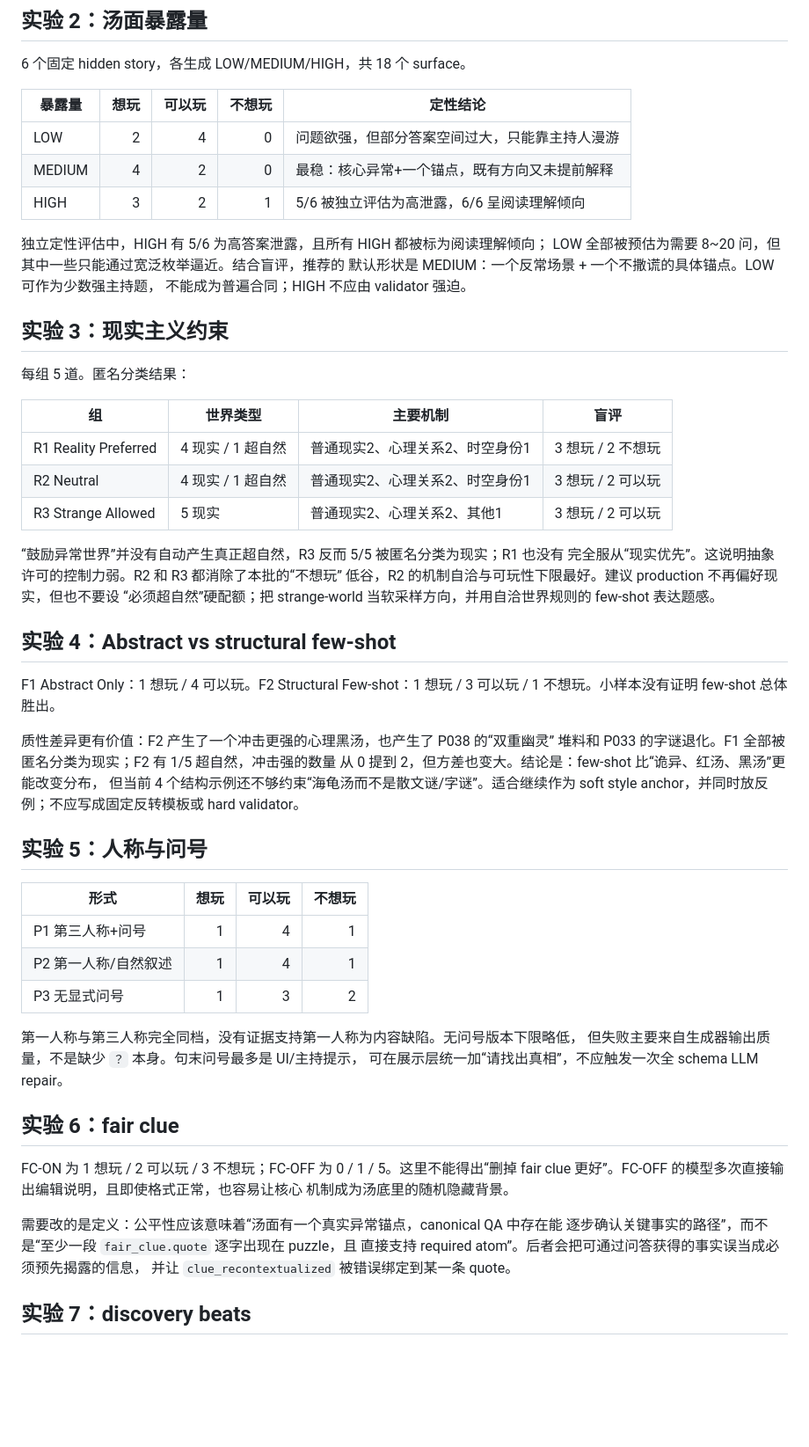
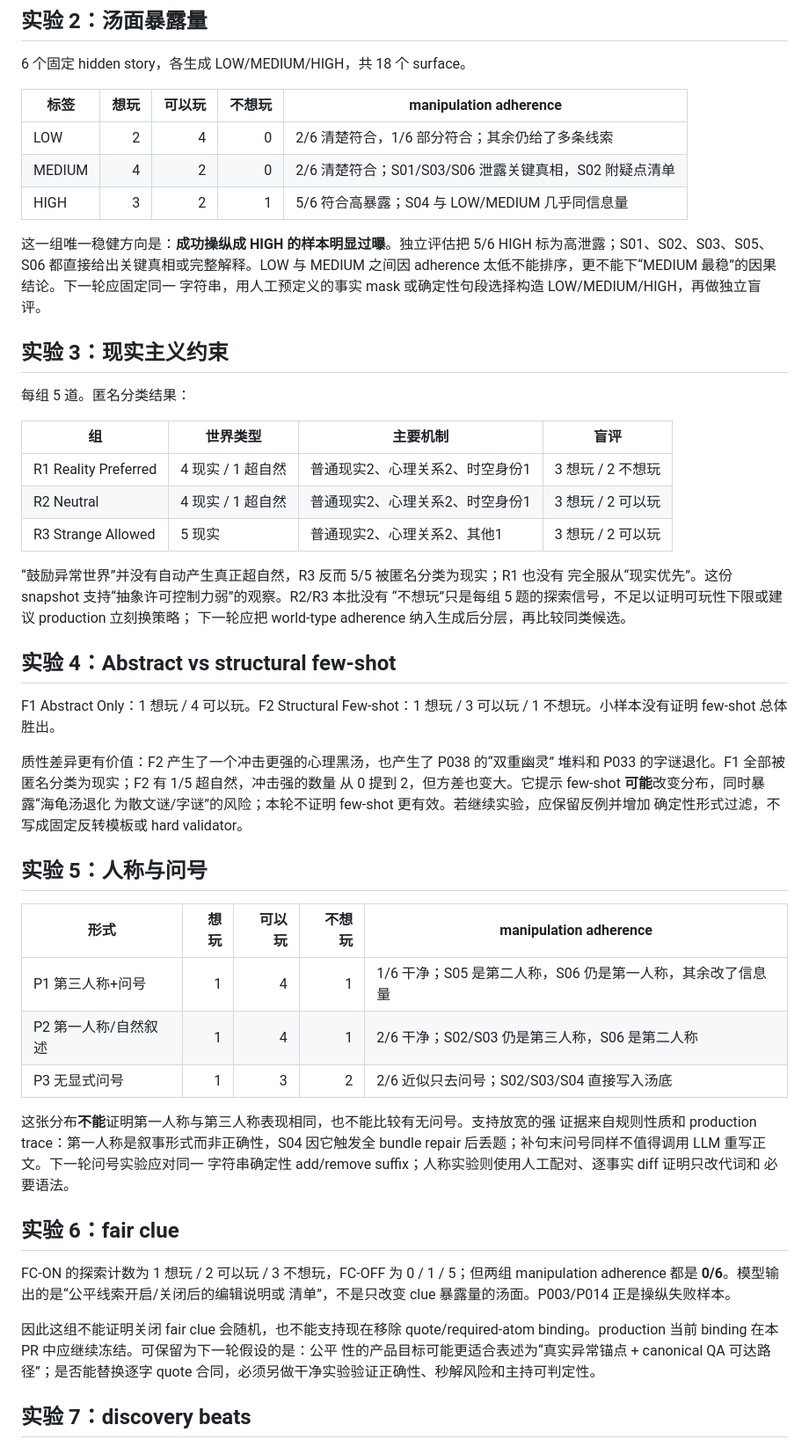
Before and after one commit to whopxxx/hgt-game-live, a Markdown page: data/soup_constraint_experiment/report.md, the part around one of its changes. Shown at 88% size. Rendered like a GitHub page; blank space fills up the shorter version.

Commit message:
docs: separate trace evidence from exploratory results

```diff
--- a/data/soup_constraint_experiment/report.md
+++ b/data/soup_constraint_experiment/report.md
@@ -111,16 +134,16 @@ puzzle/answer/core_answer/completion/facts/atoms/fair_clues/discovery_beats 全
 
 6 个固定 hidden story，各生成 LOW/MEDIUM/HIGH，共 18 个 surface。
 
-| 暴露量 | 想玩 | 可以玩 | 不想玩 | 定性结论 |
+| 标签 | 想玩 | 可以玩 | 不想玩 | manipulation adherence |
 |---|---:|---:|---:|---|
-| LOW | 2 | 4 | 0 | 问题欲强，但部分答案空间过大，只能靠主持人漫游 |
-| MEDIUM | 4 | 2 | 0 | 最稳：核心异常+一个锚点，既有方向又未提前解释 |
-| HIGH | 3 | 2 | 1 | 5/6 被独立评估为高泄露，6/6 呈阅读理解倾向 |
+| LOW | 2 | 4 | 0 | 2/6 清楚符合，1/6 部分符合；其余仍给了多条线索 |
+| MEDIUM | 4 | 2 | 0 | 2/6 清楚符合；S01/S03/S06 泄露关键真相，S02 附疑点清单 |
+| HIGH | 3 | 2 | 1 | 5/6 符合高暴露；S04 与 LOW/MEDIUM 几乎同信息量 |
 
-独立定性评估中，HIGH 有 5/6 为高答案泄露，且所有 HIGH 都被标为阅读理解倾向；
-LOW 全部被预估为需要 8~20 问，但其中一些只能通过宽泛枚举逼近。结合盲评，推荐的
-默认形状是 MEDIUM：一个反常场景 + 一个不撒谎的具体锚点。LOW 可作为少数强主持题，
-不能成为普遍合同；HIGH 不应由 validator 强迫。
+这一组唯一稳健方向是：**成功操纵成 HIGH 的样本明显过曝**。独立评估把 5/6 HIGH
+标为高泄露；S01、S02、S03、S05、S06 都直接给出关键真相或完整解释。LOW 与 MEDIUM
+之间因 adherence 太低不能排序，更不能下“MEDIUM 最稳”的因果结论。下一轮应固定同一
+字符串，用人工预定义的事实 mask 或确定性句段选择构造 LOW/MEDIUM/HIGH，再做独立盲评。
 
 ## 实验 3：现实主义约束
 
@@ -133,10 +156,9 @@ LOW 全部被预估为需要 8~20 问，但其中一些只能通过宽泛枚举
 | R3 Strange Allowed | 5 现实 | 普通现实2、心理关系2、其他1 | 3 想玩 / 2 可以玩 |
 
 “鼓励异常世界”并没有自动产生真正超自然，R3 反而 5/5 被匿名分类为现实；R1 也没有
-完全服从“现实优先”。这说明抽象许可的控制力弱。R2 和 R3 都消除了本批的“不想玩”
-低谷，R2 的机制自洽与可玩性下限最好。建议 production 不再偏好现实，但也不要设
-“必须超自然”硬配额；把 strange-world 当软采样方向，并用自洽世界规则的 few-shot
-表达题感。
+完全服从“现实优先”。这份 snapshot 支持“抽象许可控制力弱”的观察。R2/R3 本批没有
+“不想玩”只是每组 5 题的探索信号，不足以证明可玩性下限或建议 production 立刻换策略；
+下一轮应把 world-type adherence 纳入生成后分层，再比较同类候选。
 
 ## 实验 4：Abstract vs structural few-shot
 
@@ -145,32 +167,34 @@ F1 Abstract Only：1 想玩 / 4 可以玩。F2 Structural Few-shot：1 想玩 /
 
 质性差异更有价值：F2 产生了一个冲击更强的心理黑汤，也产生了 P038 的“双重幽灵”
 堆料和 P033 的字谜退化。F1 全部被匿名分类为现实；F2 有 1/5 超自然，冲击强的数量
-从 0 提到 2，但方差也变大。结论是：few-shot 比“诡异、红汤、黑汤”更能改变分布，
-但当前 4 个结构示例还不够约束“海龟汤而不是散文谜/字谜”。适合继续作为 soft style
-anchor，并同时放反例；不应写成固定反转模板或 hard validator。
+从 0 提到 2，但方差也变大。它提示 few-shot **可能**改变分布，同时暴露“海龟汤退化
+为散文谜/字谜”的风险；本轮不证明 few-shot 更有效。若继续实验，应保留反例并增加
+确定性形式过滤，不写成固定反转模板或 hard validator。
 
 ## 实验 5：人称与问号
 
-| 形式 | 想玩 | 可以玩 | 不想玩 |
-|---|---:|---:|---:|
-| P1 第三人称+问号 | 1 | 4 | 1 |
-| P2 第一人称/自然叙述 | 1 | 4 | 1 |
-| P3 无显式问号 | 1 | 3 | 2 |
+| 形式 | 想玩 | 可以玩 | 不想玩 | manipulation adherence |
+|---|---:|---:|---:|---|
+| P1 第三人称+问号 | 1 | 4 | 1 | 1/6 干净；S05 是第二人称，S06 仍是第一人称，其余改了信息量 |
+| P2 第一人称/自然叙述 | 1 | 4 | 1 | 2/6 干净；S02/S03 仍是第三人称，S06 是第二人称 |
+| P3 无显式问号 | 1 | 3 | 2 | 2/6 近似只去问号；S02/S03/S04 直接写入汤底 |
 
-第一人称与第三人称完全同档，没有证据支持第一人称为内容缺陷。无问号版本下限略低，
-但失败主要来自生成器输出质量，不是缺少 `？` 本身。句末问号最多是 UI/主持提示，
-可在展示层统一加“请找出真相”，不应触发一次全 schema LLM repair。
+这张分布**不能**证明第一人称与第三人称表现相同，也不能比较有无问号。支持放宽的强
+证据来自规则性质和 production trace：第一人称是叙事形式而非正确性，S04 因它触发全
+bundle repair 后丢题；补句末问号同样不值得调用 LLM 重写正文。下一轮问号实验应对同一
+字符串确定性 add/remove suffix；人称实验则使用人工配对、逐事实 diff 证明只改代词和
+必要语法。
 
 ## 实验 6：fair clue
 
-FC-ON 为 1 想玩 / 2 可以玩 / 3 不想玩；FC-OFF 为 0 / 1 / 5。这里不能得出“删掉
-fair clue 更好”。FC-OFF 的模型多次直接输出编辑说明，且即使格式正常，也容易让核心
-机制成为汤底里的随机隐藏背景。
+FC-ON 的探索计数为 1 想玩 / 2 可以玩 / 3 不想玩，FC-OFF 为 0 / 1 / 5；但两组
+manipulation adherence 都是 **0/6**。模型输出的是“公平线索开启/关闭后的编辑说明或
+清单”，不是只改变 clue 暴露量的汤面。P003/P014 正是操纵失败样本。
 
-需要改的是定义：公平性应该意味着“汤面有一个真实异常锚点，canonical QA 中存在能
-逐步确认关键事实的路径”，而不是“至少一段 `fair_clue.quote` 逐字出现在 puzzle，且
-直接支持 required atom”。后者会把可通过问答获得的事实误当成必须预先揭露的信息，
-并让 `clue_recontextualized` 被错误绑定到某一条 quote。
+因此这组不能证明关闭 fair clue 会随机，也不能支持现在移除 quote/required-atom
+binding。production 当前 binding 在本 PR 中应继续冻结。可保留为下一轮假设的是：公平
+性的产品目标可能更适合表述为“真实异常锚点 + canonical QA 可达路径”；是否能替换逐字
+quote 合同，必须另做干净实验验证正确性、秒解风险和主持可判定性。
 
 ## 实验 7：discovery beats
 
```
Also changed, not shown: other parts of data/soup_constraint_experiment/report.md (+88 -48 lines).
